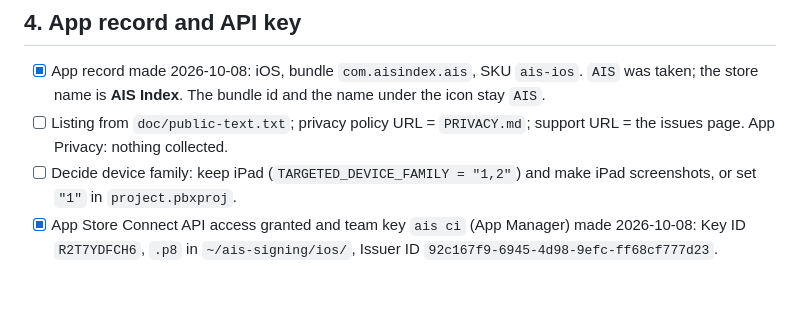
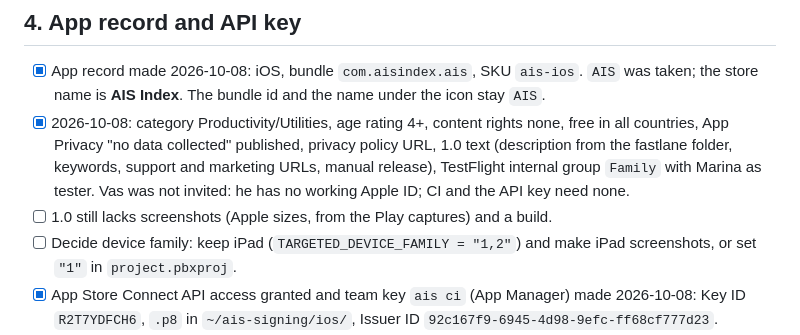
Before and after one commit to Anode1/ais, a Markdown page: doc/dev/IOS_TODO.md, the part around the change. Rendered like a GitHub page; blank space fills up the shorter version.

Commit message:
ios: app record filled, TestFlight group made
Co-Authored-By: Claude Fable 5.1 <noreply@anthropic.com>

```diff
--- a/doc/dev/IOS_TODO.md
+++ b/doc/dev/IOS_TODO.md
@@ -45,8 +45,14 @@ Steps 2 and 3 need the account holder's own sign-in (IOS_RELEASE.md step 1).
 - [x] App record made 2026-10-08: iOS, bundle `com.aisindex.ais`, SKU
       `ais-ios`. `AIS` was taken; the store name is **AIS Index**. The bundle
       id and the name under the icon stay `AIS`.
-- [ ] Listing from `doc/public-text.txt`; privacy policy URL = `PRIVACY.md`;
-      support URL = the issues page. App Privacy: nothing collected.
+- [x] 2026-10-08: category Productivity/Utilities, age rating 4+, content
+      rights none, free in all countries, App Privacy "no data collected"
+      published, privacy policy URL, 1.0 text (description from the fastlane
+      folder, keywords, support and marketing URLs, manual release),
+      TestFlight internal group `Family` with Marina as tester. Vas was not
+      invited: he has no working Apple ID; CI and the API key need none.
+- [ ] 1.0 still lacks screenshots (Apple sizes, from the Play captures) and
+      a build.
 - [ ] Decide device family: keep iPad (`TARGETED_DEVICE_FAMILY = "1,2"`) and
       make iPad screenshots, or set `"1"` in `project.pbxproj`.
 - [x] App Store Connect API access granted and team key `ais ci` (App
```
